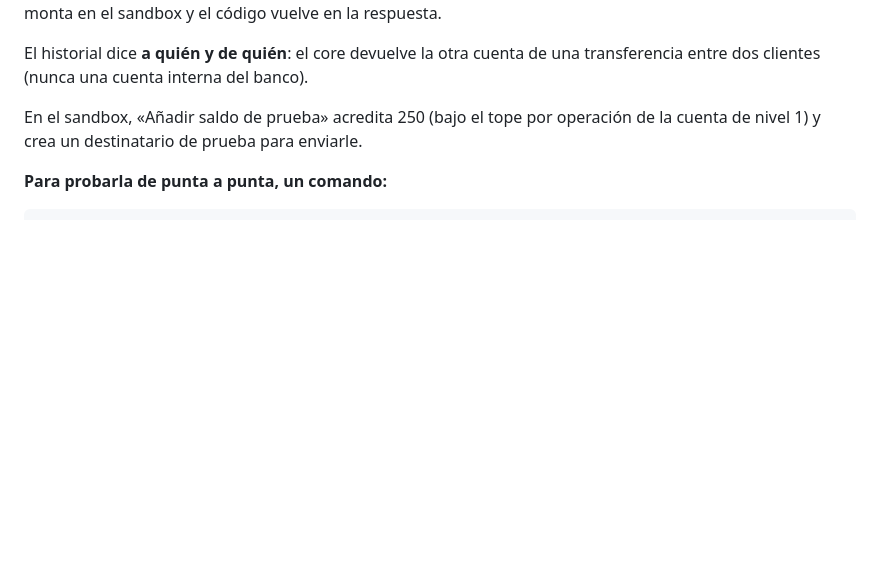
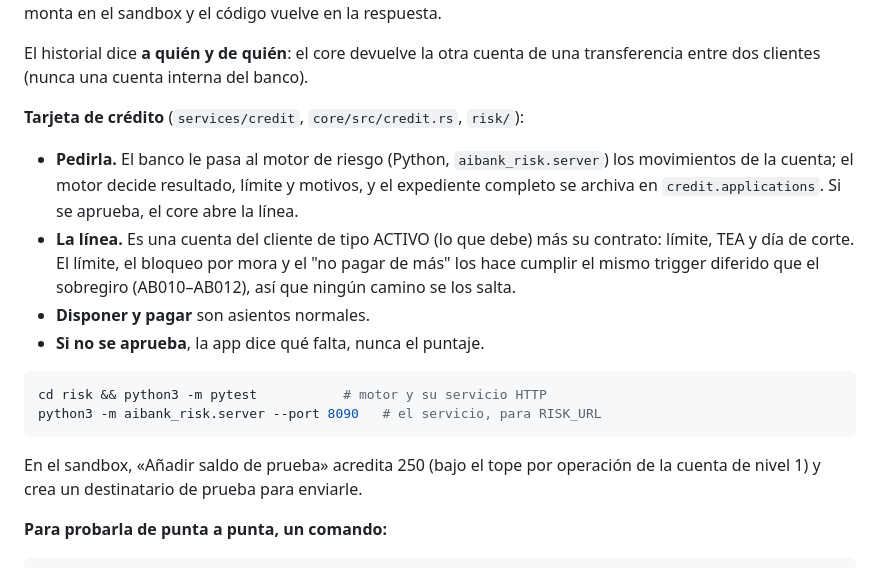
Before and after one commit to Root1V/aerarium-agentic-banking, a Markdown page: DEVELOPMENT.md, the part around the change. Rendered like a GitHub page; blank space fills up the shorter version.

````diff
--- a/DEVELOPMENT.md
+++ b/DEVELOPMENT.md
@@ -216,6 +216,24 @@ SMS, el directorio solo se monta en el sandbox y el código vuelve en la respues
 
 El historial dice **a quién y de quién**: el core devuelve la otra cuenta de una
 transferencia entre dos clientes (nunca una cuenta interna del banco).
+
+**Tarjeta de crédito** (`services/credit`, `core/src/credit.rs`, `risk/`):
+
+- **Pedirla.** El banco le pasa al motor de riesgo (Python, `aibank_risk.server`) los
+  movimientos de la cuenta; el motor decide resultado, límite y motivos, y el
+  expediente completo se archiva en `credit.applications`. Si se aprueba, el core abre
+  la línea.
+- **La línea.** Es una cuenta del cliente de tipo ACTIVO (lo que debe) más su contrato:
+  límite, TEA y día de corte. El límite, el bloqueo por mora y el "no pagar de más" los
+  hace cumplir el mismo trigger diferido que el sobregiro (AB010–AB012), así que ningún
+  camino se los salta.
+- **Disponer y pagar** son asientos normales.
+- **Si no se aprueba**, la app dice qué falta, nunca el puntaje.
+
+```bash
+cd risk && python3 -m pytest           # motor y su servicio HTTP
+python3 -m aibank_risk.server --port 8090   # el servicio, para RISK_URL
+```
 
 En el sandbox, «Añadir saldo de prueba» acredita 250 (bajo el tope por operación de
 la cuenta de nivel 1) y crea un destinatario de prueba para enviarle.
````
Also changed, not shown: SANDBOX.md (+7 -0 lines), roadmap.md (+11 -1 lines).
